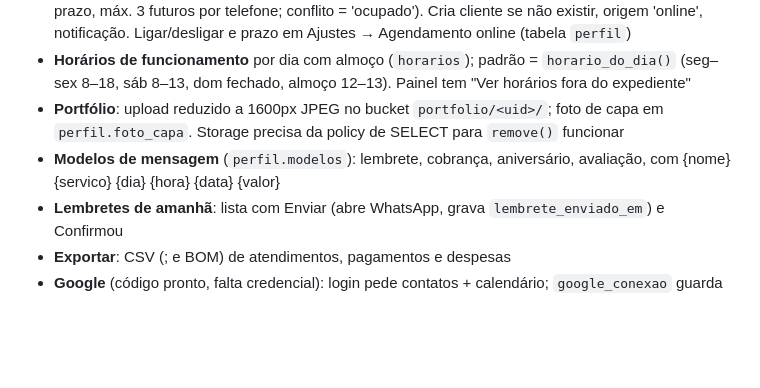
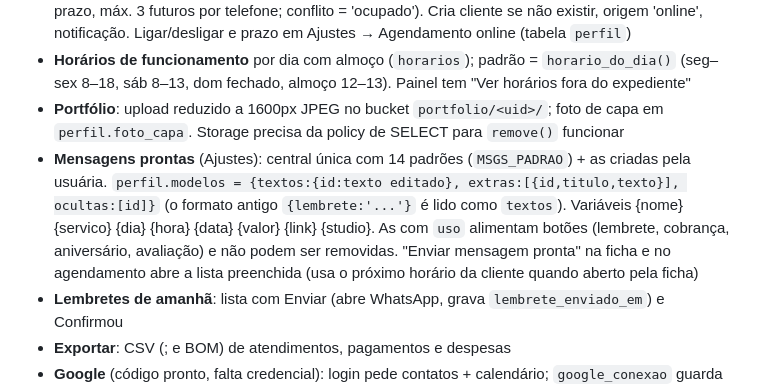
Before and after one commit to italopauloip01-hash/agenda-duda, a Markdown page: BRIEFING.md, the part around the change. GitHub-like rendering; blank space fills up the shorter version.

Commit message:
Briefing: central de mensagens prontas
Co-Authored-By: Claude Opus 5.5 <noreply@anthropic.com>

```diff
--- a/BRIEFING.md
+++ b/BRIEFING.md
@@ -31,7 +31,7 @@
 - **Agendamento online**: `agendar.html?u=<slug>` — capa, book de fotos, avaliações (nota ≥ 4), serviço → dia → horário → dados. Funções `agenda_publica`, `horarios_ocupados`, `agendar_online` (SECURITY DEFINER, validam expediente, almoço, bloqueios, antecedência, prazo, máx. 3 futuros por telefone; conflito = 'ocupado'). Cria cliente se não existir, origem 'online', notificação. Ligar/desligar e prazo em Ajustes → Agendamento online (tabela `perfil`)
 - **Horários de funcionamento** por dia com almoço (`horarios`); padrão = `horario_do_dia()` (seg–sex 8–18, sáb 8–13, dom fechado, almoço 12–13). Painel tem "Ver horários fora do expediente"
 - **Portfólio**: upload reduzido a 1600px JPEG no bucket `portfolio/<uid>/`; foto de capa em `perfil.foto_capa`. Storage precisa da policy de SELECT para `remove()` funcionar
-- **Modelos de mensagem** (`perfil.modelos`): lembrete, cobrança, aniversário, avaliação, com {nome} {servico} {dia} {hora} {data} {valor}
+- **Mensagens prontas** (Ajustes): central única com 14 padrões (`MSGS_PADRAO`) + as criadas pela usuária. `perfil.modelos = {textos:{id:texto editado}, extras:[{id,titulo,texto}], ocultas:[id]}` (o formato antigo `{lembrete:'...'}` é lido como `textos`). Variáveis {nome} {servico} {dia} {hora} {data} {valor} {link} {studio}. As com `uso` alimentam botões (lembrete, cobrança, aniversário, avaliação) e não podem ser removidas. "Enviar mensagem pronta" na ficha e no agendamento abre a lista preenchida (usa o próximo horário da cliente quando aberto pela ficha)
 - **Lembretes de amanhã**: lista com Enviar (abre WhatsApp, grava `lembrete_enviado_em`) e Confirmou
 - **Exportar**: CSV (; e BOM) de atendimentos, pagamentos e despesas
 - **Google** (código pronto, falta credencial): login pede contatos + calendário; `google_conexao` guarda refresh token (sem SELECT da coluna para o app); função `google-token` renova; agendamentos vão para o calendário "Agenda da Duda"; freebusy do calendário pessoal bloqueia horários; importar contatos com seleção
```
